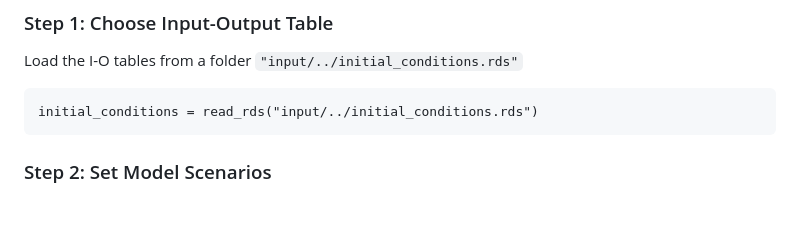
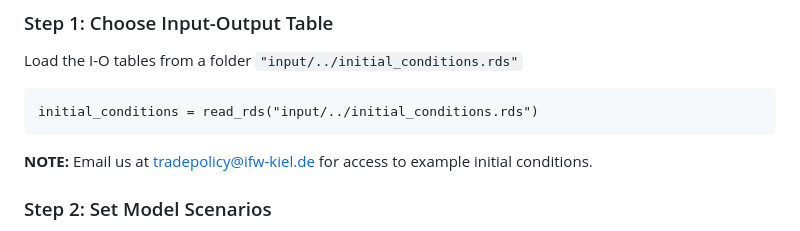
Before and after one commit to julianhinz/KITE, a Markdown page: README.md, the part around the change. GitHub-like rendering; blank space fills up the shorter version.

````diff
--- a/README.md
+++ b/README.md
@@ -60,6 +60,8 @@ Load the I-O tables from a folder `"input/../initial_conditions.rds"`
 ```{R}
 initial_conditions = read_rds("input/../initial_conditions.rds")
 ```
+
+**NOTE:** Email us at tradepolicy@ifw-kiel.de for access to example initial conditions.
 
 ### Step 2: Set Model Scenarios
 
````
